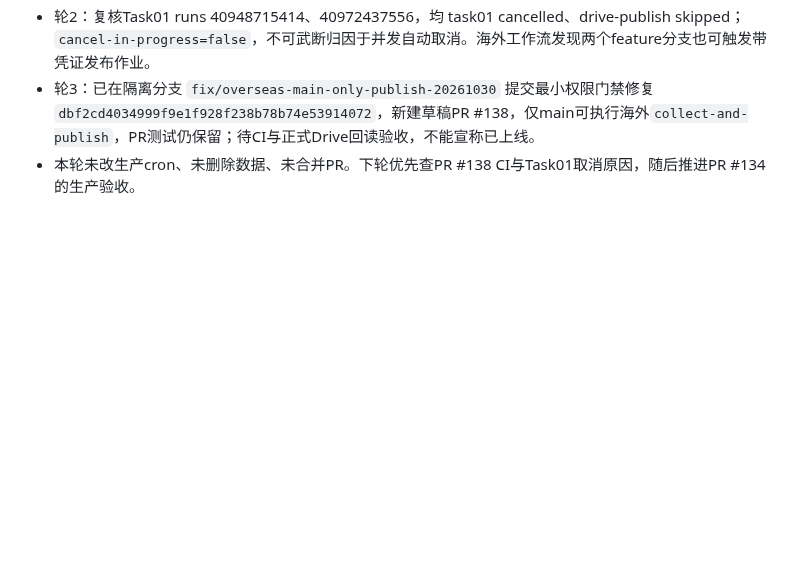
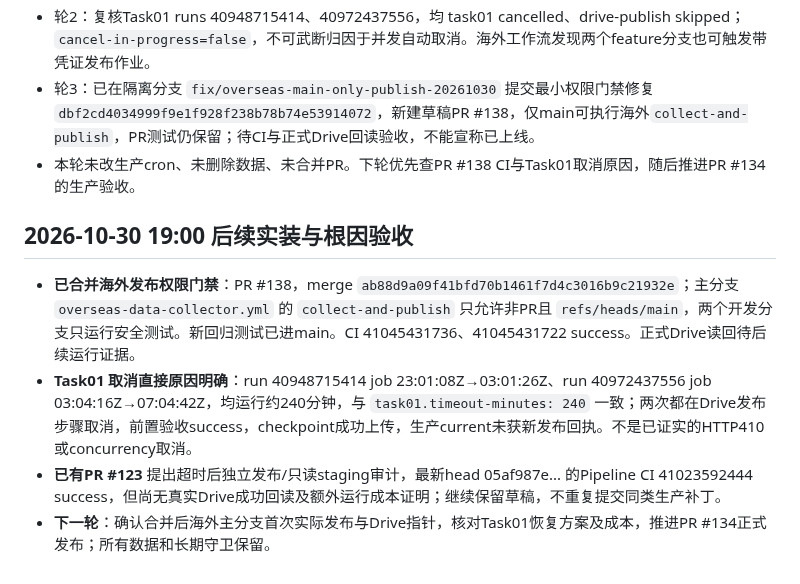
Before and after one commit to magangwwd/ashare-research-infra, a Markdown page: docs/ACTIONS_GPT_GOVERNANCE_20261030.md, the part around the change. GitHub-like rendering; blank space fills up the shorter version.

Commit message:
docs(actions): record merged overseas security gate and Task01 240-minute timeout evidence

```diff
--- a/docs/ACTIONS_GPT_GOVERNANCE_20261030.md
+++ b/docs/ACTIONS_GPT_GOVERNANCE_20261030.md
@@ -53,3 +53,9 @@
 - 轮2：复核Task01 runs 40948715414、40972437556，均 task01 cancelled、drive-publish skipped；`cancel-in-progress=false`，不可武断归因于并发自动取消。海外工作流发现两个feature分支也可触发带凭证发布作业。
 - 轮3：已在隔离分支 `fix/overseas-main-only-publish-20261030` 提交最小权限门禁修复 `dbf2cd4034999f9e1f928f238b78b74e53914072`，新建草稿PR #138，仅main可执行海外`collect-and-publish`，PR测试仍保留；待CI与正式Drive回读验收，不能宣称已上线。
 - 本轮未改生产cron、未删除数据、未合并PR。下轮优先查PR #138 CI与Task01取消原因，随后推进PR #134的生产验收。
+
+## 2026-10-30 19:00 后续实装与根因验收
+- **已合并海外发布权限门禁**：PR #138，merge `ab88d9a09f41bfd70b1461f7d4c3016b9c21932e`；主分支 `overseas-data-collector.yml` 的 `collect-and-publish` 只允许非PR且 `refs/heads/main`，两个开发分支只运行安全测试。新回归测试已进main。CI 41045431736、41045431722 success。正式Drive读回待后续运行证据。
+- **Task01 取消直接原因明确**：run 40948715414 job 23:01:08Z→03:01:26Z、run 40972437556 job 03:04:16Z→07:04:42Z，均运行约240分钟，与 `task01.timeout-minutes: 240` 一致；两次都在Drive发布步骤取消，前置验收success，checkpoint成功上传，生产current未获新发布回执。不是已证实的HTTP410或concurrency取消。
+- **已有PR #123** 提出超时后独立发布/只读staging审计，最新head 05af987e... 的Pipeline CI 41023592444 success，但尚无真实Drive成功回读及额外运行成本证明；继续保留草稿，不重复提交同类生产补丁。
+- **下一轮**：确认合并后海外主分支首次实际发布与Drive指针，核对Task01恢复方案及成本，推进PR #134正式发布；所有数据和长期守卫保留。
```
